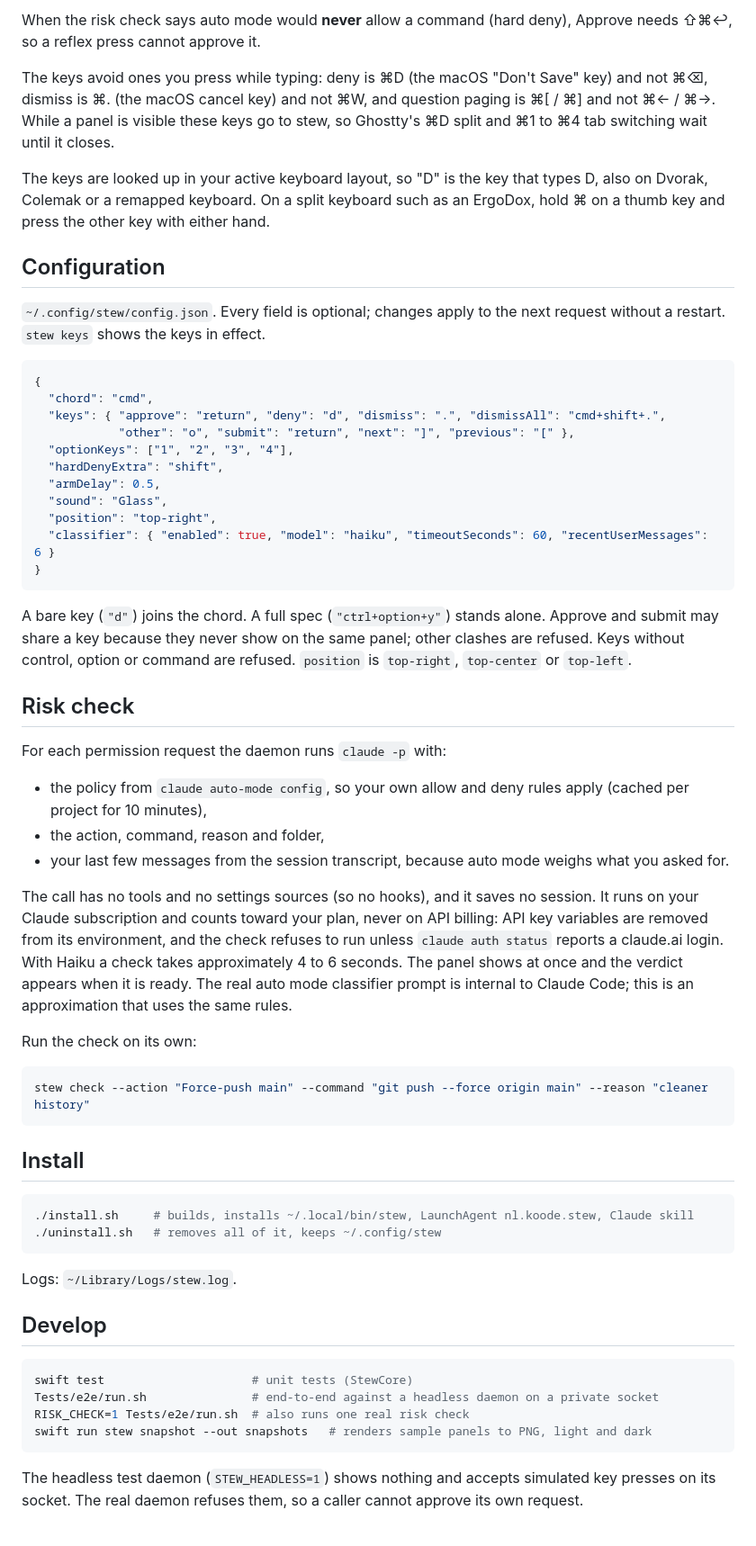
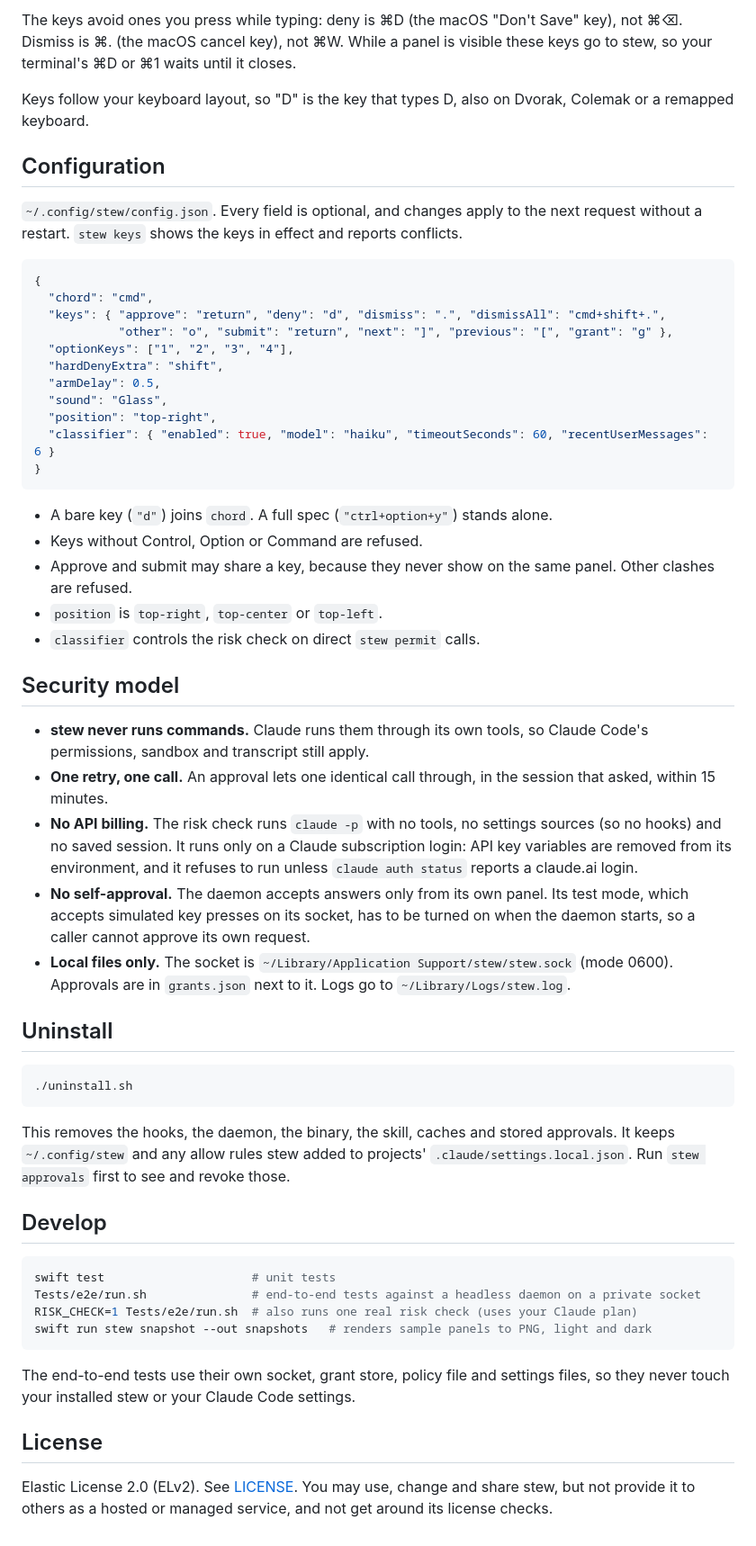
Before and after one commit to koode/stew, a Markdown page: README.md, the part around one of its changes. Shown at 90% size. Drawn GitHub-style.

````diff
--- a/README.md
+++ b/README.md
@@ -25,19 +114,17 @@ Nothing answers on plain keys, Space or Return, so text you are typing into a te
 
-When the risk check says auto mode would **never** allow a command (hard deny), Approve needs ⇧⌘↩, so a reflex press cannot approve it.
+The keys avoid ones you press while typing: deny is ⌘D (the macOS "Don't Save" key), not ⌘⌫. Dismiss is ⌘. (the macOS cancel key), not ⌘W. While a panel is visible these keys go to stew, so your terminal's ⌘D or ⌘1 waits until it closes.
 
-The keys avoid ones you press while typing: deny is ⌘D (the macOS "Don't Save" key) and not ⌘⌫, dismiss is ⌘. (the macOS cancel key) and not ⌘W, and question paging is ⌘[ / ⌘] and not ⌘← / ⌘→. While a panel is visible these keys go to stew, so Ghostty's ⌘D split and ⌘1 to ⌘4 tab switching wait until it closes.
-
-The keys are looked up in your active keyboard layout, so "D" is the key that types D, also on Dvorak, Colemak or a remapped keyboard. On a split keyboard such as an ErgoDox, hold ⌘ on a thumb key and press the other key with either hand.
+Keys follow your keyboard layout, so "D" is the key that types D, also on Dvorak, Colemak or a remapped keyboard.
 
 ## Configuration
 
-`~/.config/stew/config.json`. Every field is optional; changes apply to the next request without a restart. `stew keys` shows the keys in effect.
+`~/.config/stew/config.json`. Every field is optional, and changes apply to the next request without a restart. `stew keys` shows the keys in effect and reports conflicts.
 
 ```json
 {
   "chord": "cmd",
   "keys": { "approve": "return", "deny": "d", "dismiss": ".", "dismissAll": "cmd+shift+.",
-            "other": "o", "submit": "return", "next": "]", "previous": "[" },
+            "other": "o", "submit": "return", "next": "]", "previous": "[", "grant": "g" },
   "optionKeys": ["1", "2", "3", "4"],
   "hardDenyExtra": "shift",
   "armDelay": 0.5,
@@ -47,40 +134,39 @@ The keys are looked up in your active keyboard layout, so "D" is the key that ty
 }
 ```
 
-A bare key (`"d"`) joins the chord. A full spec (`"ctrl+option+y"`) stands alone. Approve and submit may share a key because they never show on the same panel; other clashes are refused. Keys without control, option or command are refused. `position` is `top-right`, `top-center` or `top-left`.
+- A bare key (`"d"`) joins `chord`. A full spec (`"ctrl+option+y"`) stands alone.
+- Keys without Control, Option or Command are refused.
+- Approve and submit may share a key, because they never show on the same panel. Other clashes are refused.
+- `position` is `top-right`, `top-center` or `top-left`.
+- `classifier` controls the risk check on direct `stew permit` calls.
 
-## Risk check
+## Security model
 
-For each permission request the daemon runs `claude -p` with:
+- **stew never runs commands.** Claude runs them through its own tools, so Claude Code's permissions, sandbox and transcript still apply.
+- **One retry, one call.** An approval lets one identical call through, in the session that asked, within 15 minutes.
+- **No API billing.** The risk check runs `claude -p` with no tools, no settings sources (so no hooks) and no saved session. It runs only on a Claude subscription login: API key variables are removed from its environment, and it refuses to run unless `claude auth status` reports a claude.ai login.
+- **No self-approval.** The daemon accepts answers only from its own panel. Its test mode, which accepts simulated key presses on its socket, has to be turned on when the daemon starts, so a caller cannot approve its own request.
+- **Local files only.** The socket is `~/Library/Application Support/stew/stew.sock` (mode 0600). Approvals are in `grants.json` next to it. Logs go to `~/Library/Logs/stew.log`.
 
-- the policy from `claude auto-mode config`, so your own allow and deny rules apply (cached per project for 10 minutes),
-- the action, command, reason and folder,
-- your last few messages from the session transcript, because auto mode weighs what you asked for.
-
-The call has no tools and no settings sources (so no hooks), and it saves no session. It runs on your Claude subscription and counts toward your plan, never on API billing: API key variables are removed from its environment, and the check refuses to run unless `claude auth status` reports a claude.ai login. With Haiku a check takes approximately 4 to 6 seconds. The panel shows at once and the verdict appears when it is ready. The real auto mode classifier prompt is internal to Claude Code; this is an approximation that uses the same rules.
-
-Run the check on its own:
+## Uninstall
 
 ```bash
-stew check --action "Force-push main" --command "git push --force origin main" --reason "cleaner history"
+./uninstall.sh
 ```
 
-## Install
-
-```bash
-./install.sh     # builds, installs ~/.local/bin/stew, LaunchAgent nl.koode.stew, Claude skill
-./uninstall.sh   # removes all of it, keeps ~/.config/stew
-```
-
-Logs: `~/Library/Logs/stew.log`.
+This removes the hooks, the daemon, the binary, the skill, caches and stored approvals. It keeps `~/.config/stew` and any allow rules stew added to projects' `.claude/settings.local.json`. Run `stew approvals` first to see and revoke those.
 
 ## Develop
 
 ```bash
-swift test                     # unit tests (StewCore)
-Tests/e2e/run.sh               # end-to-end against a headless daemon on a private socket
-RISK_CHECK=1 Tests/e2e/run.sh  # also runs one real risk check
+swift test                     # unit tests
+Tests/e2e/run.sh               # end-to-end tests against a headless daemon on a private socket
+RISK_CHECK=1 Tests/e2e/run.sh  # also runs one real risk check (uses your Claude plan)
 swift run stew snapshot --out snapshots   # renders sample panels to PNG, light and dark
 ```
 
-The headless test daemon (`STEW_HEADLESS=1`) shows nothing and accepts simulated key presses on its socket. The real daemon refuses them, so a caller cannot approve its own request.
+The end-to-end tests use their own socket, grant store, policy file and settings files, so they never touch your installed stew or your Claude Code settings.
+
+## License
+
+Elastic License 2.0 (ELv2). See [LICENSE](LICENSE). You may use, change and share stew, but not provide it to others as a hosted or managed service, and not get around its license checks.
````
Also changed, not shown: other parts of README.md (+97 -8 lines), docs/AGENT_SETUP.md (added, +74 -0 lines), docs/images/auto-mode-blocked-light.png (added), docs/images/auto-mode-grant-dark.png (added), docs/images/notify-light.png (added), docs/images/permission-soft-deny-light.png (added), docs/images/question-multi-dark.png (added), 3 other files.
